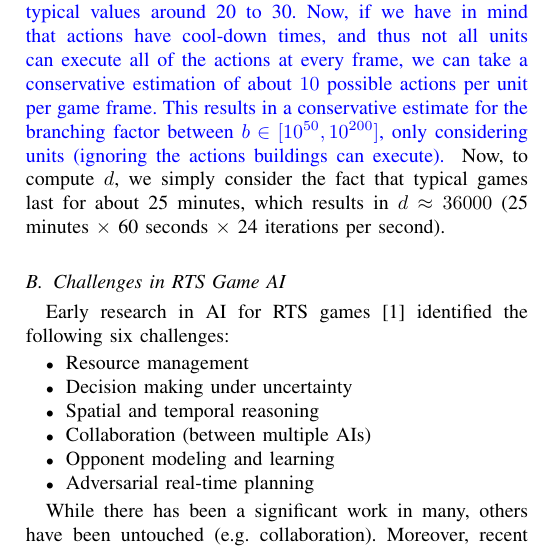
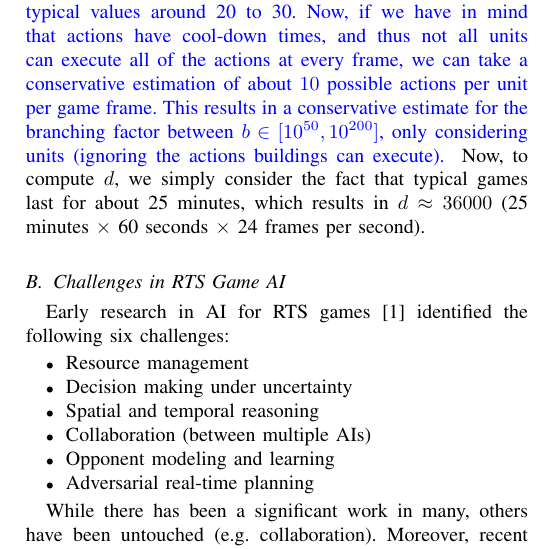
Before and after one commit to syhw/RTS_AI_survey, a LaTeX paper (survey.tex): part of one column of page 3 of 19, cut so that both start at the same text. Compiled offline with pdfLaTeX.

Commit message:
iterations -> frames (to be more consistent with the branching factor part)

```diff
--- a/survey.tex
+++ b/survey.tex
@@ -215,7 +215,7 @@ Another way  to measure the complexity of the game is  by looking at the branchi
 Estimating the value of $u$ is not easy, since the number of actions a unit can execute is highly dependent on the context. Let us make the following assumptions: 1) at most 16 enemy units will be in range of a friendly unit (larger values are possible, but unlikely), 2) when an AI plays StarCraft, it only makes sense to consider movement in the 8 cardinal directions per unit (instead of assuming that the player can issue a ``move'' command to anywhere in the map at any point in time), 3) for ``build'' actions, we consider that SCVs (terran worker units) only build in their current location (otherwise, if they need to move, we consider that as first issuing a ``move'' action, and then a ``build''), and 4) let's consider only the {\em Terran} race. With those assumptions, units in StarCraft can execute between 1 (units like ``Supply Depots'', whose only action is to be ``idle'') to 43 actions (Terran ``Ghosts''), with typical values around 20 to 30. Now, if we have in mind that actions have cool-down times, and thus not all units can execute all of the actions at every frame, we can take a conservative estimation of about $10$ possible actions per unit per game frame. This results in a conservative estimate for the branching factor between $b \in [10^{50},10^{200}]$, only considering units (ignoring the actions buildings can execute).
 }
 %Assuming a conservative value for $u$ of about $30$ (moving to nearby positions, attacking units in range, using special abilities, etc.), we obtain a branching factor of $b$ between  $30^{50}$ and $30^{200}$.
-Now, to compute $d$, we simply consider the fact that typical games last for about 25 minutes, which results in $d \approx 36000$ (25 minutes $\times$ 60 seconds $\times$ 24 iterations per second).
+Now, to compute $d$, we simply consider the fact that typical games last for about 25 minutes, which results in $d \approx 36000$ (25 minutes $\times$ 60 seconds $\times$ 24 frames per second).
 
 
 
```
Also changed, not shown: survey.tex (2 more changed lines).
